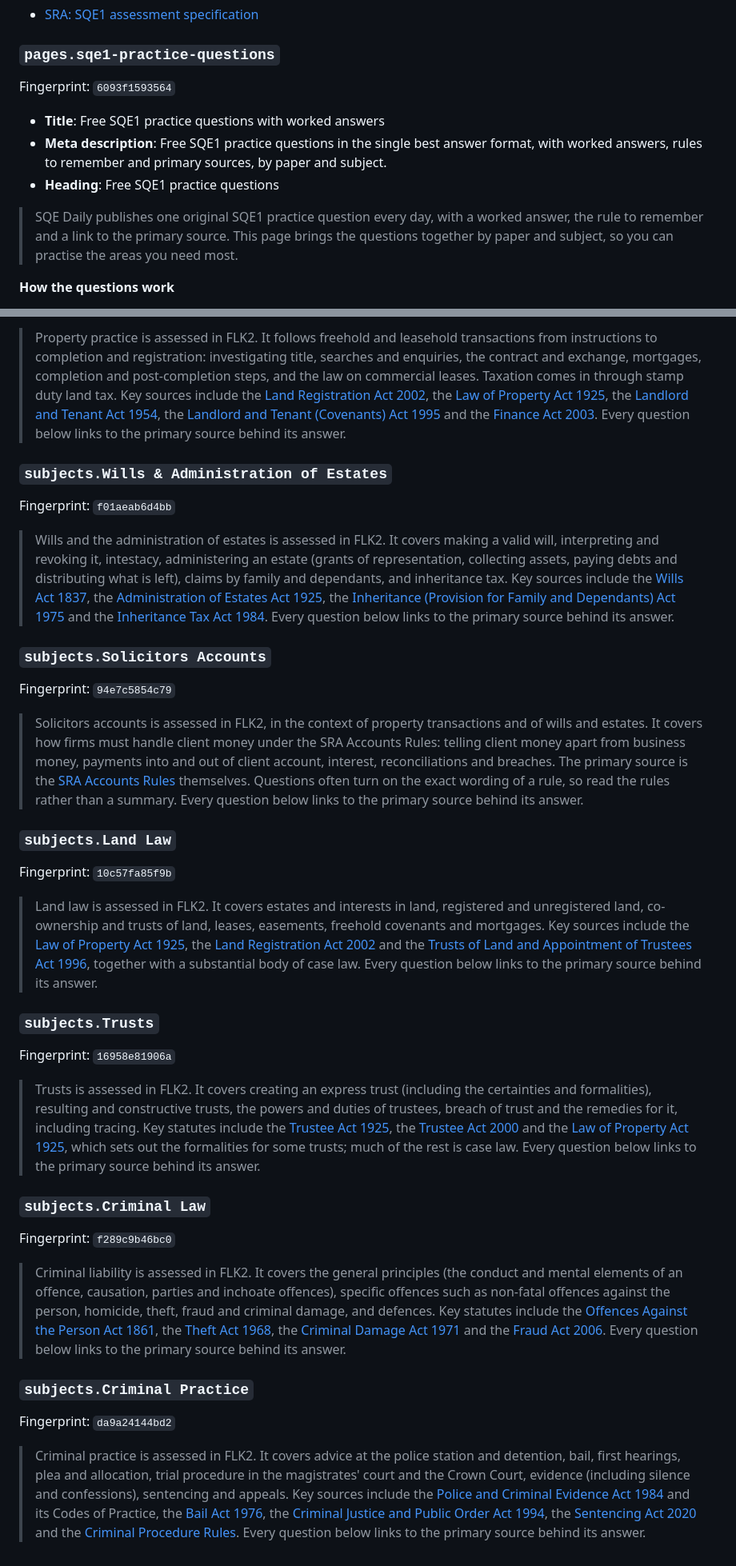
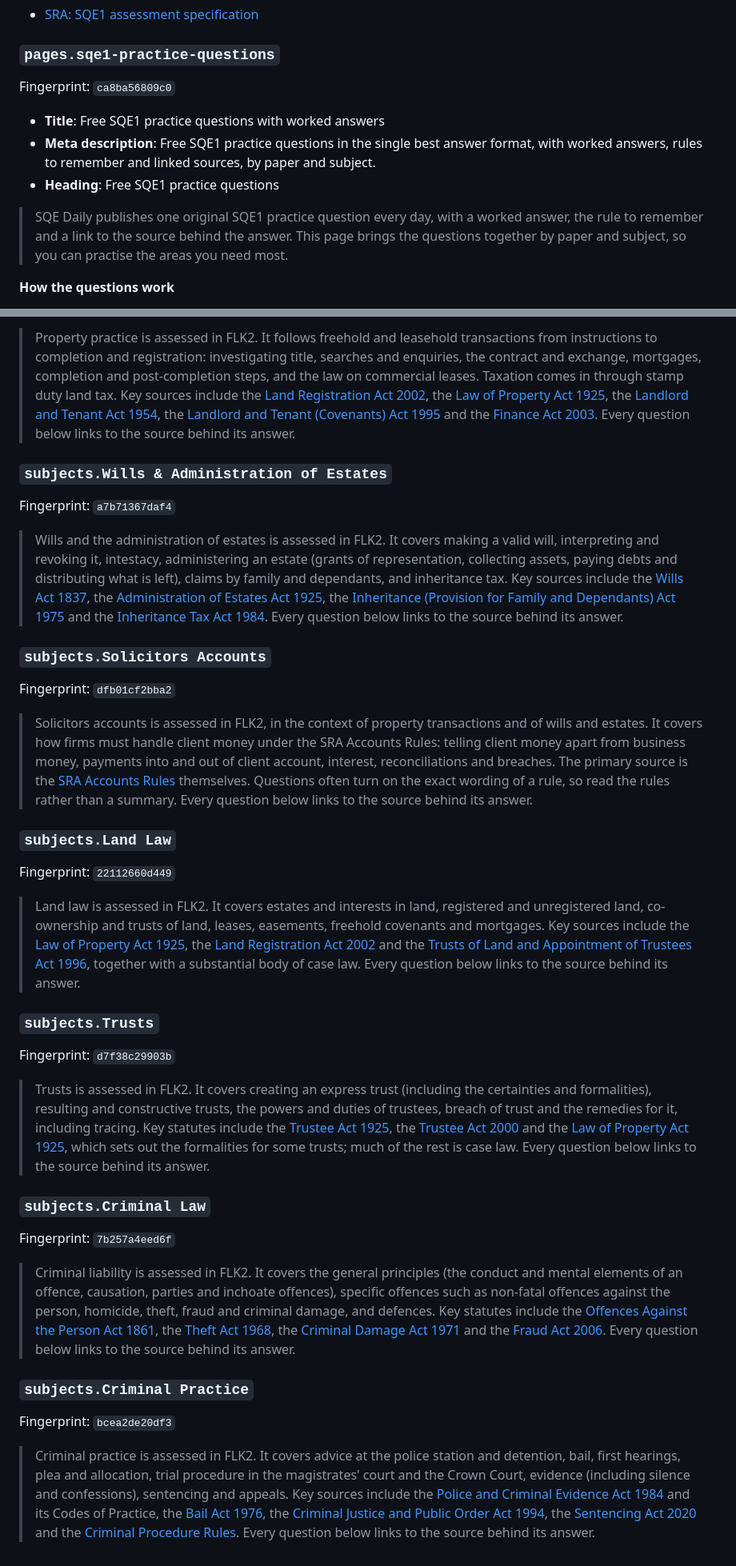
Before and after one commit to adnanali287/sqe-daily, a Markdown page: docs/editorial-approval-batch.md, 2 parts joined by grey strips. Shown at 80% size. Rendered like a GitHub page.

```diff
--- a/docs/editorial-approval-batch.md
+++ b/docs/editorial-approval-batch.md
@@ -120,13 +124,13 @@ Sources:
 
 ### `pages.sqe1-practice-questions`
 
-Fingerprint: `6093f1593564`
+Fingerprint: `ca8ba56809c0`
 
 - **Title**: Free SQE1 practice questions with worked answers
-- **Meta description**: Free SQE1 practice questions in the single best answer format, with worked answers, rules to remember and primary sources, by paper and subject.
+- **Meta description**: Free SQE1 practice questions in the single best answer format, with worked answers, rules to remember and linked sources, by paper and subject.
 - **Heading**: Free SQE1 practice questions
 
-> SQE Daily publishes one original SQE1 practice question every day, with a worked answer, the rule to remember and a link to the primary source. This page brings the questions together by paper and subject, so you can practise the areas you need most.
+> SQE Daily publishes one original SQE1 practice question every day, with a worked answer, the rule to remember and a link to the source behind the answer. This page brings the questions together by paper and subject, so you can practise the areas you need most.
 
 **How the questions work**
 
@@ -345,38 +349,38 @@ Fingerprint: `bbbc6bb751a8`
 
-> Property practice is assessed in FLK2. It follows freehold and leasehold transactions from instructions to completion and registration: investigating title, searches and enquiries, the contract and exchange, mortgages, completion and post-completion steps, and the law on commercial leases. Taxation comes in through stamp duty land tax. Key sources include the [Land Registration Act 2002](https://www.legislation.gov.uk/ukpga/2002/9), the [Law of Property Act 1925](https://www.legislation.gov.uk/ukpga/Geo5/15-16/20), the [Landlord and Tenant Act 1954](https://www.legislation.gov.uk/ukpga/Eliz2/2-3/56), the [Landlord and Tenant (Covenants) Act 1995](https://www.legislation.gov.uk/ukpga/1995/30) and the [Finance Act 2003](https://www.legislation.gov.uk/ukpga/2003/14). Every question below links to the primary source behind its answer.
+> Property practice is assessed in FLK2. It follows freehold and leasehold transactions from instructions to completion and registration: investigating title, searches and enquiries, the contract and exchange, mortgages, completion and post-completion steps, and the law on commercial leases. Taxation comes in through stamp duty land tax. Key sources include the [Land Registration Act 2002](https://www.legislation.gov.uk/ukpga/2002/9), the [Law of Property Act 1925](https://www.legislation.gov.uk/ukpga/Geo5/15-16/20), the [Landlord and Tenant Act 1954](https://www.legislation.gov.uk/ukpga/Eliz2/2-3/56), the [Landlord and Tenant (Covenants) Act 1995](https://www.legislation.gov.uk/ukpga/1995/30) and the [Finance Act 2003](https://www.legislation.gov.uk/ukpga/2003/14). Every question below links to the source behind its answer.
 
 ### `subjects.Wills & Administration of Estates`
 
-Fingerprint: `f01aeab6d4bb`
+Fingerprint: `a7b71367daf4`
 
-> Wills and the administration of estates is assessed in FLK2. It covers making a valid will, interpreting and revoking it, intestacy, administering an estate (grants of representation, collecting assets, paying debts and distributing what is left), claims by family and dependants, and inheritance tax. Key sources include the [Wills Act 1837](https://www.legislation.gov.uk/ukpga/Will4and1Vict/7/26), the [Administration of Estates Act 1925](https://www.legislation.gov.uk/ukpga/Geo5/15-16/23), the [Inheritance (Provision for Family and Dependants) Act 1975](https://www.legislation.gov.uk/ukpga/1975/63) and the [Inheritance Tax Act 1984](https://www.legislation.gov.uk/ukpga/1984/51). Every question below links to the primary source behind its answer.
+> Wills and the administration of estates is assessed in FLK2. It covers making a valid will, interpreting and revoking it, intestacy, administering an estate (grants of representation, collecting assets, paying debts and distributing what is left), claims by family and dependants, and inheritance tax. Key sources include the [Wills Act 1837](https://www.legislation.gov.uk/ukpga/Will4and1Vict/7/26), the [Administration of Estates Act 1925](https://www.legislation.gov.uk/ukpga/Geo5/15-16/23), the [Inheritance (Provision for Family and Dependants) Act 1975](https://www.legislation.gov.uk/ukpga/1975/63) and the [Inheritance Tax Act 1984](https://www.legislation.gov.uk/ukpga/1984/51). Every question below links to the source behind its answer.
 
 ### `subjects.Solicitors Accounts`
 
-Fingerprint: `94e7c5854c79`
+Fingerprint: `dfb01cf2bba2`
 
-> Solicitors accounts is assessed in FLK2, in the context of property transactions and of wills and estates. It covers how firms must handle client money under the SRA Accounts Rules: telling client money apart from business money, payments into and out of client account, interest, reconciliations and breaches. The primary source is the [SRA Accounts Rules](https://www.sra.org.uk/solicitors/standards-regulations/accounts-rules/) themselves. Questions often turn on the exact wording of a rule, so read the rules rather than a summary. Every question below links to the primary source behind its answer.
+> Solicitors accounts is assessed in FLK2, in the context of property transactions and of wills and estates. It covers how firms must handle client money under the SRA Accounts Rules: telling client money apart from business money, payments into and out of client account, interest, reconciliations and breaches. The primary source is the [SRA Accounts Rules](https://www.sra.org.uk/solicitors/standards-regulations/accounts-rules/) themselves. Questions often turn on the exact wording of a rule, so read the rules rather than a summary. Every question below links to the source behind its answer.
 
 ### `subjects.Land Law`
 
-Fingerprint: `10c57fa85f9b`
+Fingerprint: `22112660d449`
 
-> Land law is assessed in FLK2. It covers estates and interests in land, registered and unregistered land, co-ownership and trusts of land, leases, easements, freehold covenants and mortgages. Key sources include the [Law of Property Act 1925](https://www.legislation.gov.uk/ukpga/Geo5/15-16/20), the [Land Registration Act 2002](https://www.legislation.gov.uk/ukpga/2002/9) and the [Trusts of Land and Appointment of Trustees Act 1996](https://www.legislation.gov.uk/ukpga/1996/47), together with a substantial body of case law. Every question below links to the primary source behind its answer.
+> Land law is assessed in FLK2. It covers estates and interests in land, registered and unregistered land, co-ownership and trusts of land, leases, easements, freehold covenants and mortgages. Key sources include the [Law of Property Act 1925](https://www.legislation.gov.uk/ukpga/Geo5/15-16/20), the [Land Registration Act 2002](https://www.legislation.gov.uk/ukpga/2002/9) and the [Trusts of Land and Appointment of Trustees Act 1996](https://www.legislation.gov.uk/ukpga/1996/47), together with a substantial body of case law. Every question below links to the source behind its answer.
 
 ### `subjects.Trusts`
 
-Fingerprint: `16958e81906a`
+Fingerprint: `d7f38c29903b`
 
-> Trusts is assessed in FLK2. It covers creating an express trust (including the certainties and formalities), resulting and constructive trusts, the powers and duties of trustees, breach of trust and the remedies for it, including tracing. Key statutes include the [Trustee Act 1925](https://www.legislation.gov.uk/ukpga/Geo5/15-16/19), the [Trustee Act 2000](https://www.legislation.gov.uk/ukpga/2000/29) and the [Law of Property Act 1925](https://www.legislation.gov.uk/ukpga/Geo5/15-16/20), which sets out the formalities for some trusts; much of the rest is case law. Every question below links to the primary source behind its answer.
+> Trusts is assessed in FLK2. It covers creating an express trust (including the certainties and formalities), resulting and constructive trusts, the powers and duties of trustees, breach of trust and the remedies for it, including tracing. Key statutes include the [Trustee Act 1925](https://www.legislation.gov.uk/ukpga/Geo5/15-16/19), the [Trustee Act 2000](https://www.legislation.gov.uk/ukpga/2000/29) and the [Law of Property Act 1925](https://www.legislation.gov.uk/ukpga/Geo5/15-16/20), which sets out the formalities for some trusts; much of the rest is case law. Every question below links to the source behind its answer.
 
 ### `subjects.Criminal Law`
 
-Fingerprint: `f289c9b46bc0`
+Fingerprint: `7b257a4eed6f`
 
-> Criminal liability is assessed in FLK2. It covers the general principles (the conduct and mental elements of an offence, causation, parties and inchoate offences), specific offences such as non-fatal offences against the person, homicide, theft, fraud and criminal damage, and defences. Key statutes include the [Offences Against the Person Act 1861](https://www.legislation.gov.uk/ukpga/Vict/24-25/100), the [Theft Act 1968](https://www.legislation.gov.uk/ukpga/1968/60), the [Criminal Damage Act 1971](https://www.legislation.gov.uk/ukpga/1971/48) and the [Fraud Act 2006](https://www.legislation.gov.uk/ukpga/2006/35). Every question below links to the primary source behind its answer.
+> Criminal liability is assessed in FLK2. It covers the general principles (the conduct and mental elements of an offence, causation, parties and inchoate offences), specific offences such as non-fatal offences against the person, homicide, theft, fraud and criminal damage, and defences. Key statutes include the [Offences Against the Person Act 1861](https://www.legislation.gov.uk/ukpga/Vict/24-25/100), the [Theft Act 1968](https://www.legislation.gov.uk/ukpga/1968/60), the [Criminal Damage Act 1971](https://www.legislation.gov.uk/ukpga/1971/48) and the [Fraud Act 2006](https://www.legislation.gov.uk/ukpga/2006/35). Every question below links to the source behind its answer.
 
 ### `subjects.Criminal Practice`
 
-Fingerprint: `da9a24144bd2`
+Fingerprint: `bcea2de20df3`
 
-> Criminal practice is assessed in FLK2. It covers advice at the police station and detention, bail, first hearings, plea and allocation, trial procedure in the magistrates' court and the Crown Court, evidence (including silence and confessions), sentencing and appeals. Key sources include the [Police and Criminal Evidence Act 1984](https://www.legislation.gov.uk/ukpga/1984/60) and its Codes of Practice, the [Bail Act 1976](https://www.legislation.gov.uk/ukpga/1976/63), the [Criminal Justice and Public Order Act 1994](https://www.legislation.gov.uk/ukpga/1994/33), the [Sentencing Act 2020](https://www.legislation.gov.uk/ukpga/2020/17) and the [Criminal Procedure Rules](https://www.justice.gov.uk/courts/procedure-rules/criminal). Every question below links to the primary source behind its answer.
+> Criminal practice is assessed in FLK2. It covers advice at the police station and detention, bail, first hearings, plea and allocation, trial procedure in the magistrates' court and the Crown Court, evidence (including silence and confessions), sentencing and appeals. Key sources include the [Police and Criminal Evidence Act 1984](https://www.legislation.gov.uk/ukpga/1984/60) and its Codes of Practice, the [Bail Act 1976](https://www.legislation.gov.uk/ukpga/1976/63), the [Criminal Justice and Public Order Act 1994](https://www.legislation.gov.uk/ukpga/1994/33), the [Sentencing Act 2020](https://www.legislation.gov.uk/ukpga/2020/17) and the [Criminal Procedure Rules](https://www.justice.gov.uk/courts/procedure-rules/criminal). Every question below links to the source behind its answer.
```
Also changed, not shown: other parts of docs/editorial-approval-batch.md (+29 -25 lines).
